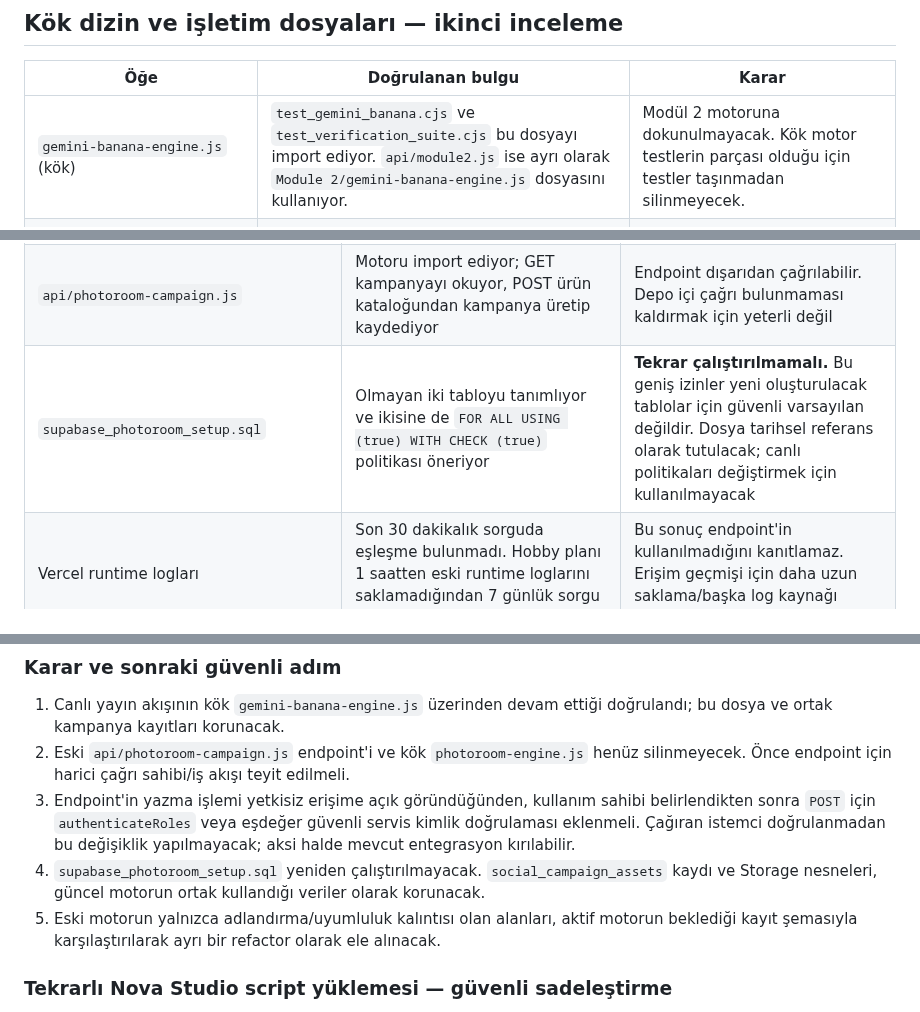
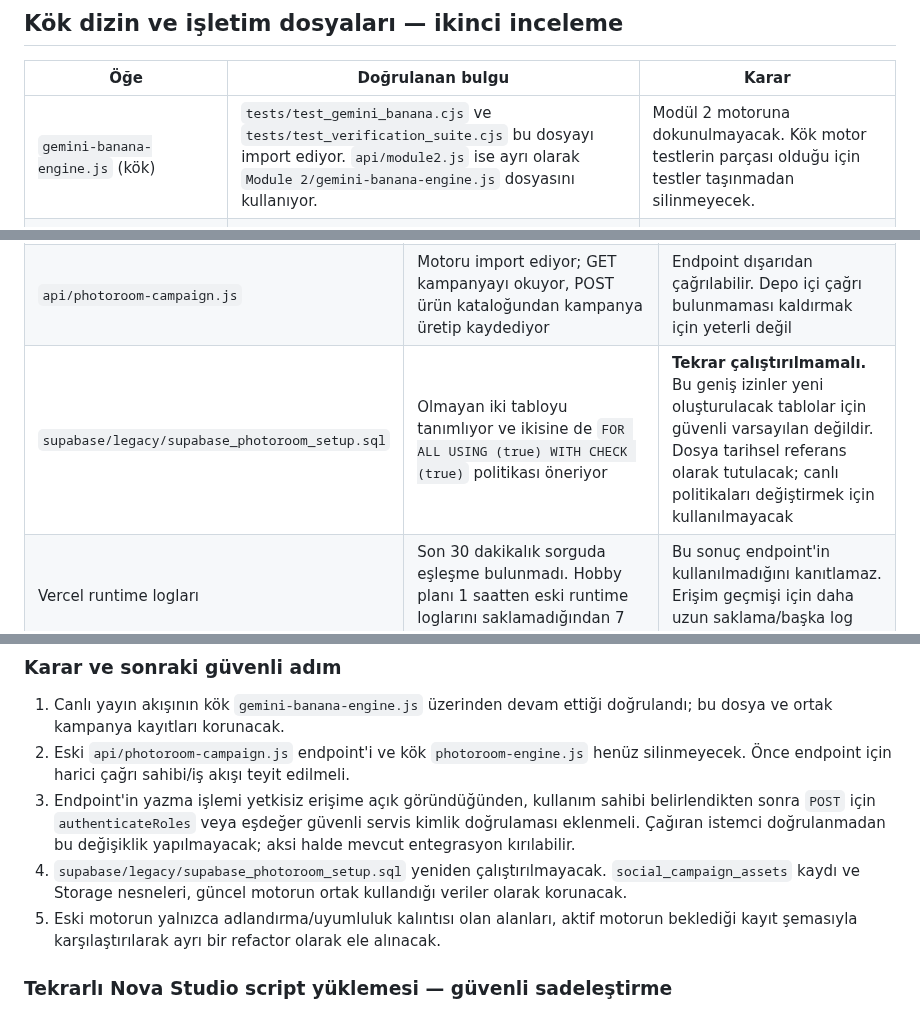
Before and after one commit to Andromeda012/Insta_Deployment, a Markdown page: docs/cleanup-inventory.md, 3 parts joined by grey strips. Rendered like a GitHub page.

```diff
--- a/docs/cleanup-inventory.md
+++ b/docs/cleanup-inventory.md
@@ -27,7 +27,7 @@ Bir dosyanın eski görünmesi veya adında eski bir servis geçmesi tek başın
 
 | Öğe | Doğrulanan bulgu | Karar |
 |---|---|---|
-| `gemini-banana-engine.js` (kök) | `test_gemini_banana.cjs` ve `test_verification_suite.cjs` bu dosyayı import ediyor. `api/module2.js` ise ayrı olarak `Module 2/gemini-banana-engine.js` dosyasını kullanıyor. | Modül 2 motoruna dokunulmayacak. Kök motor testlerin parçası olduğu için testler taşınmadan silinmeyecek. |
+| `gemini-banana-engine.js` (kök) | `tests/test_gemini_banana.cjs` ve `tests/test_verification_suite.cjs` bu dosyayı import ediyor. `api/module2.js` ise ayrı olarak `Module 2/gemini-banana-engine.js` dosyasını kullanıyor. | Modül 2 motoruna dokunulmayacak. Kök motor testlerin parçası olduğu için testler taşınmadan silinmeyecek. |
 | `run_dm_scanner.ps1` / `.bat` | PowerShell betiği canlı Instagram DM tarama ve Instagram/Facebook cron endpoint'lerini düzenli çağırıyor; BAT dosyası bunu başlatıyor. | Kullanım dışı değil; yerel işletim aracı olarak korunacak. 7/24 çalışması için açık bir Windows oturumu gerektirdiği ayrıca not edilmeli. |
 | `Module 4/index.html` / `Module 4/siparis-paneli.html` | Dosyalar aynı Git blob SHA değerine ve aynı boyuta sahip; içerikleri birebir aynı. | Yinelenen içerik doğrulandı, fakat iki ayrı URL doğrudan kullanılıyor olabilir. URL/harici bağlantı kullanımı doğrulanmadan biri silinmeyecek. |
 | `package.json` (kök) | Yalnızca proje adı, sürüm, ESM tipi ve private işaretini içeriyor; script veya dependency tanımlamıyor. | Şu an gereksiz değil; ESM davranışını açıkça tanımlıyor. |
@@ -49,7 +49,7 @@ Bir dosyanın eski görünmesi veya adında eski bir servis geçmesi tek başın
 | Supabase Storage | `media` bucket mevcut; kampanya kayıtları `products/`, `posts/`, `stories/` ve eski `photoroom/` yollarına işaret ediyor | Dosyalar ve bucket korunacak; kullanılmayan nesneler ayrı envanter ve referans taraması olmadan silinmeyecek |
 | `photoroom-engine.js` | `site_settings` içindeki `social_campaign_assets` anahtarına kayıt yazıyor ve oradan okuyor; görselleri `media` bucket'ına yüklüyor | Dosya yalnızca eski Photoroom motoru değil, kampanya veri akışının da parçası. Şimdilik korunacak |
 | `api/photoroom-campaign.js` | Motoru import ediyor; GET kampanyayı okuyor, POST ürün kataloğundan kampanya üretip kaydediyor | Endpoint dışarıdan çağrılabilir. Depo içi çağrı bulunmaması kaldırmak için yeterli değil |
-| `supabase_photoroom_setup.sql` | Olmayan iki tabloyu tanımlıyor ve ikisine de `FOR ALL USING (true) WITH CHECK (true)` politikası öneriyor | **Tekrar çalıştırılmamalı.** Bu geniş izinler yeni oluşturulacak tablolar için güvenli varsayılan değildir. Dosya tarihsel referans olarak tutulacak; canlı politikaları değiştirmek için kullanılmayacak |
+| `supabase/legacy/supabase_photoroom_setup.sql` | Olmayan iki tabloyu tanımlıyor ve ikisine de `FOR ALL USING (true) WITH CHECK (true)` politikası öneriyor | **Tekrar çalıştırılmamalı.** Bu geniş izinler yeni oluşturulacak tablolar için güvenli varsayılan değildir. Dosya tarihsel referans olarak tutulacak; canlı politikaları değiştirmek için kullanılmayacak |
 | Vercel runtime logları | Son 30 dakikalık sorguda eşleşme bulunmadı. Hobby planı 1 saatten eski runtime loglarını saklamadığından 7 günlük sorgu reddedildi | Bu sonuç endpoint'in kullanılmadığını kanıtlamaz. Erişim geçmişi için daha uzun saklama/başka log kaynağı gerekir |
 
 ### Sonuç
@@ -72,7 +72,7 @@ Bir sonraki temizlik adımı, `api/photoroom-campaign.js` endpoint'inin tüm HTM
 1. Canlı yayın akışının kök `gemini-banana-engine.js` üzerinden devam ettiği doğrulandı; bu dosya ve ortak kampanya kayıtları korunacak.
 2. Eski `api/photoroom-campaign.js` endpoint'i ve kök `photoroom-engine.js` henüz silinmeyecek. Önce endpoint için harici çağrı sahibi/iş akışı teyit edilmeli.
 3. Endpoint'in yazma işlemi yetkisiz erişime açık göründüğünden, kullanım sahibi belirlendikten sonra `POST` için `authenticateRoles` veya eşdeğer güvenli servis kimlik doğrulaması eklenmeli. Çağıran istemci doğrulanmadan bu değişiklik yapılmayacak; aksi halde mevcut entegrasyon kırılabilir.
-4. `supabase_photoroom_setup.sql` yeniden çalıştırılmayacak. `social_campaign_assets` kaydı ve Storage nesneleri, güncel motorun ortak kullandığı veriler olarak korunacak.
+4. `supabase/legacy/supabase_photoroom_setup.sql` yeniden çalıştırılmayacak. `social_campaign_assets` kaydı ve Storage nesneleri, güncel motorun ortak kullandığı veriler olarak korunacak.
 5. Eski motorun yalnızca adlandırma/uyumluluk kalıntısı olan alanları, aktif motorun beklediği kayıt şemasıyla karşılaştırılarak ayrı bir refactor olarak ele alınacak.
 
 ### Tekrarlı Nova Studio script yüklemesi — güvenli sadeleştirme
```
Also changed, not shown: other parts of docs/cleanup-inventory.md (+14 -5 lines).
